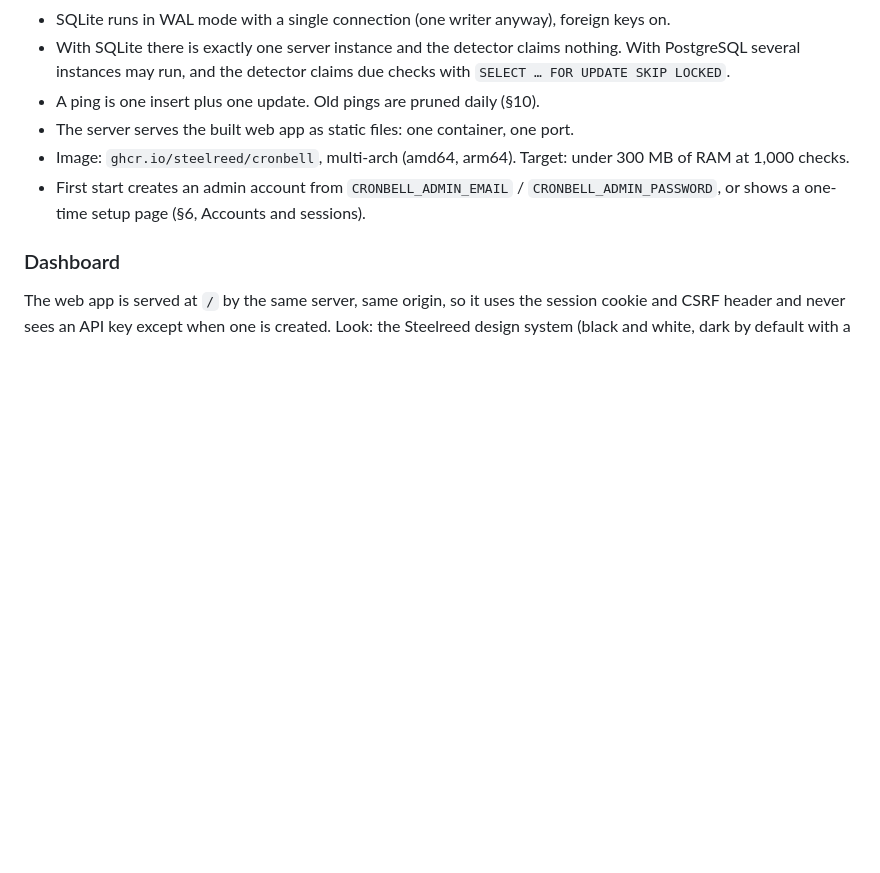
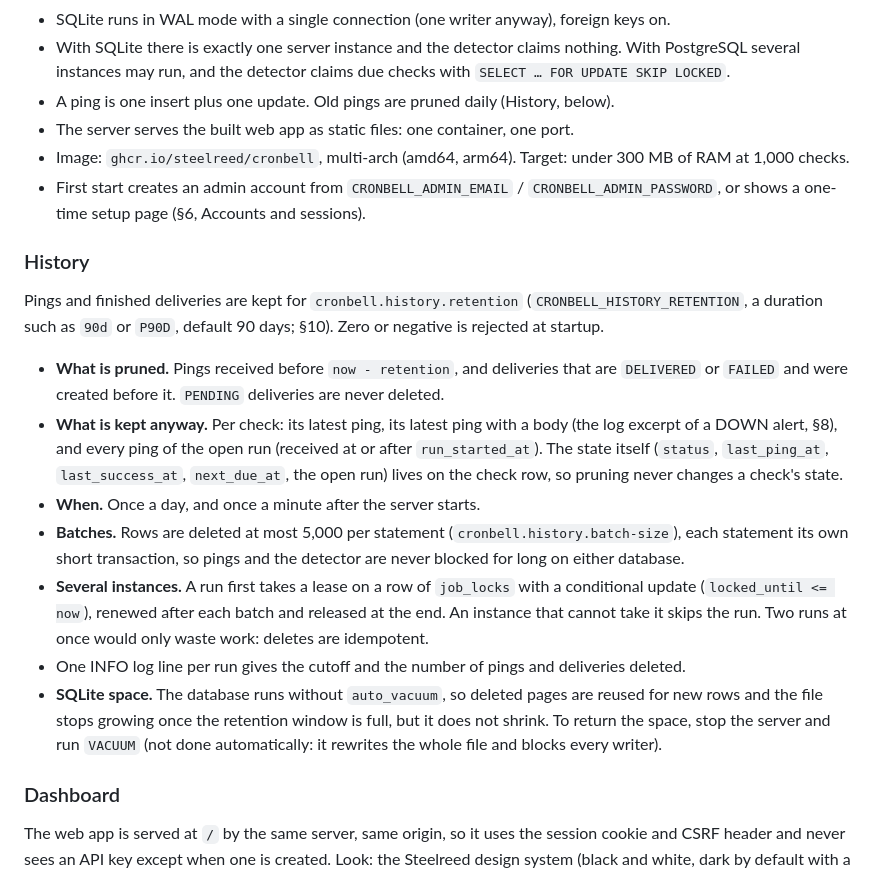
Before and after one commit to steelreed/cronbell, a Markdown page: DESIGN.md, the part around the change. Drawn GitHub-style; blank space fills up the shorter version.

Commit message:
docs: specify history retention
Pings and finished deliveries older than cronbell.history.retention
(default 90 days) are pruned daily in batches, keeping what the state
machine and alerts still read.

Signed-off-by: Nqvinh7603 <nqvinh7603@gmail.com>

```diff
--- a/DESIGN.md
+++ b/DESIGN.md
@@ -390,12 +390,38 @@ starter/  Java 17 library for user applications (later)
 - With SQLite there is exactly one server instance and the detector claims nothing. With
   PostgreSQL several instances may run, and the detector claims due checks with
   `SELECT … FOR UPDATE SKIP LOCKED`.
-- A ping is one insert plus one update. Old pings are pruned daily (§10).
+- A ping is one insert plus one update. Old pings are pruned daily (History, below).
 - The server serves the built web app as static files: one container, one port.
 - Image: `ghcr.io/steelreed/cronbell`, multi-arch (amd64, arm64). Target: under 300 MB of RAM at
   1,000 checks.
 - First start creates an admin account from `CRONBELL_ADMIN_EMAIL` / `CRONBELL_ADMIN_PASSWORD`, or shows a
   one-time setup page (§6, Accounts and sessions).
+
+### History
+
+Pings and finished deliveries are kept for `cronbell.history.retention`
+(`CRONBELL_HISTORY_RETENTION`, a duration such as `90d` or `P90D`, default 90 days; §10). Zero or
+negative is rejected at startup.
+
+- **What is pruned.** Pings received before `now - retention`, and deliveries that are `DELIVERED`
+  or `FAILED` and were created before it. `PENDING` deliveries are never deleted.
+- **What is kept anyway.** Per check: its latest ping, its latest ping with a body (the log
+  excerpt of a DOWN alert, §8), and every ping of the open run (received at or after
+  `run_started_at`). The state itself (`status`, `last_ping_at`, `last_success_at`, `next_due_at`,
+  the open run) lives on the check row, so pruning never changes a check's state.
+- **When.** Once a day, and once a minute after the server starts.
+- **Batches.** Rows are deleted at most 5,000 per statement (`cronbell.history.batch-size`), each
+  statement its own short transaction, so pings and the detector are never blocked for long on
+  either database.
+- **Several instances.** A run first takes a lease on a row of `job_locks` with a conditional
+  update (`locked_until <= now`), renewed after each batch and released at the end. An instance
+  that cannot take it skips the run. Two runs at once would only waste work: deletes are
+  idempotent.
+- One INFO log line per run gives the cutoff and the number of pings and deliveries deleted.
+- **SQLite space.** The database runs without `auto_vacuum`, so deleted pages are reused for new
+  rows and the file stops growing once the retention window is full, but it does not shrink. To
+  return the space, stop the server and run `VACUUM` (not done automatically: it rewrites the
+  whole file and blocks every writer).
 
 ### Dashboard
 
```
